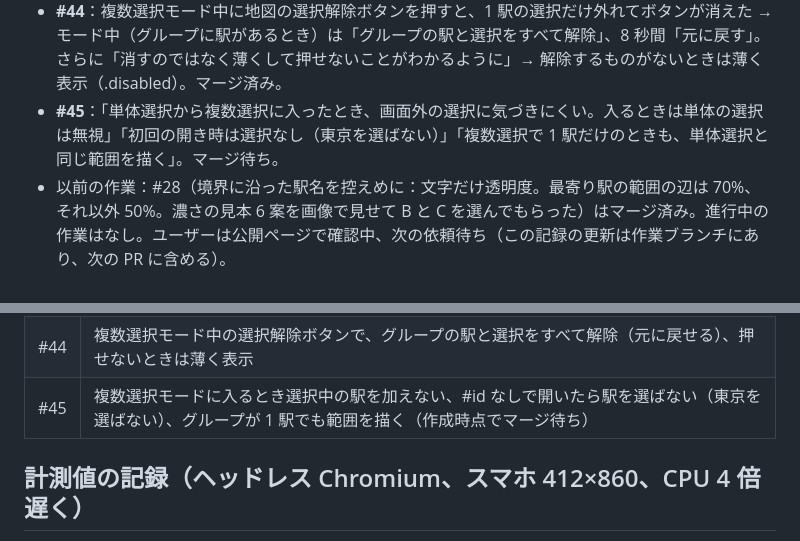
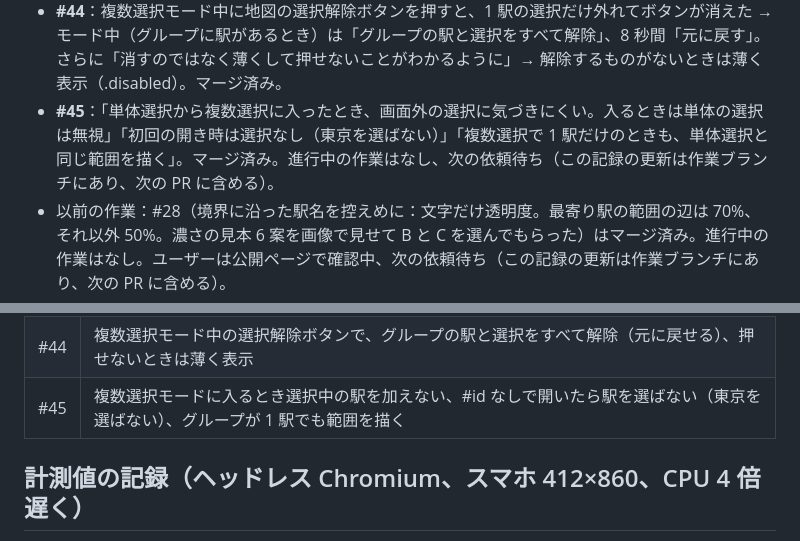
Before and after one commit to hinoharu/ekimemo-map, a Markdown page: HANDOFF.md, 2 parts joined by grey strips. GitHub-like rendering.

Commit message:
HANDOFF.md：#45 のマージを記録
Co-Authored-By: Claude Opus 5.5 <noreply@anthropic.com>
Claude-Session: https://claude.ai/code/session_01WnxPQJN8MkT7ULoe7TuVAz

```diff
--- a/HANDOFF.md
+++ b/HANDOFF.md
@@ -25,7 +25,7 @@
 - **緊急（#41 の公開直後）**：iPad の Safari で「"…/#id=4711&k=18&m=flat" で問題が繰り返し起きました」＝ページがメモリ超過で落ちる。原因は canvas の合計（iPad では 1 枚約 57 MB、#41 で 2 枚増えて iOS の上限超え。以前の「下の帯」もこれの前触れと考えられる）。#42 で余白を画面に応じて 10〜30%（iPad 10%、スマホ・PC は 30%）、重なりの canvas は必要なときだけ。iPad 相当で約 219 MB → 92 MB。マージ済み。ユーザーから届いた更新前の iPad の画面では、駅の点・境界線が左上の一部にしか描かれず鉄道の線だけ出ていた（canvas のメモリ不足の症状と一致）。
 - **#43**：複数選択モードの修正 3 点：モードを抜けたら紫の表示を消す（グループは残す）、駅を選んだ状態でモードに入るとその駅をグループに加える、駅が多いとき線だけが残る（接するだけの所）のを直す。マージ済み。進行中の作業はなし、次の依頼待ち（この記録の更新は作業ブランチにあり、次の PR に含める）。iPad で #42 の効果（落ちない・点や境界が全面に描かれる）と、更新のお知らせが 1 回で済むかの確認待ち。Android では #43 が動作した。
 - **#44**：複数選択モード中に地図の選択解除ボタンを押すと、1 駅の選択だけ外れてボタンが消えた → モード中（グループに駅があるとき）は「グループの駅と選択をすべて解除」、8 秒間「元に戻す」。さらに「消すのではなく薄くして押せないことがわかるように」→ 解除するものがないときは薄く表示（.disabled）。マージ済み。
-- **#45**：「単体選択から複数選択に入ったとき、画面外の選択に気づきにくい。入るときは単体の選択は無視」「初回の開き時は選択なし（東京を選ばない）」「複数選択で 1 駅だけのときも、単体選択と同じ範囲を描く」。マージ待ち。
+- **#45**：「単体選択から複数選択に入ったとき、画面外の選択に気づきにくい。入るときは単体の選択は無視」「初回の開き時は選択なし（東京を選ばない）」「複数選択で 1 駅だけのときも、単体選択と同じ範囲を描く」。マージ済み。進行中の作業はなし、次の依頼待ち（この記録の更新は作業ブランチにあり、次の PR に含める）。
 - 以前の作業：#28（境界に沿った駅名を控えめに：文字だけ透明度。最寄り駅の範囲の辺は 70%、それ以外 50%。濃さの見本 6 案を画像で見せて B と C を選んでもらった）はマージ済み。進行中の作業はなし。ユーザーは公開ページで確認中、次の依頼待ち（この記録の更新は作業ブランチにあり、次の PR に含める）。
 - **ユーザーに伝えてあって、返事待ち・様子見のこと**
   - 座布団（最寄り駅の常時表示）が左上の駅名を隠すことがある → 気になれば位置・大きさを調整する。
@@ -91,7 +91,7 @@
 | #42 | 緊急：iPad の Safari が「問題が繰り返し起きました」で落ちる（canvas のメモリ超過）。余白を画面に応じて 10〜30%、重なりの canvas は必要なときだけ |
 | #43 | 複数選択モード：抜けたら表示を消す、選択中の駅をグループに加える、線だけが残るのを直す |
 | #44 | 複数選択モード中の選択解除ボタンで、グループの駅と選択をすべて解除（元に戻せる）、押せないときは薄く表示 |
-| #45 | 複数選択モードに入るとき選択中の駅を加えない、#id なしで開いたら駅を選ばない（東京を選ばない）、グループが 1 駅でも範囲を描く（作成時点でマージ待ち） |
+| #45 | 複数選択モードに入るとき選択中の駅を加えない、#id なしで開いたら駅を選ばない（東京を選ばない）、グループが 1 駅でも範囲を描く |
 
 ## 計測値の記録（ヘッドレス Chromium、スマホ 412×860、CPU 4 倍遅く）
 - 起動：約 1.95 秒（#12 時点）→ 約 1.5 秒（#13 の駅の点の自前描画）
```
